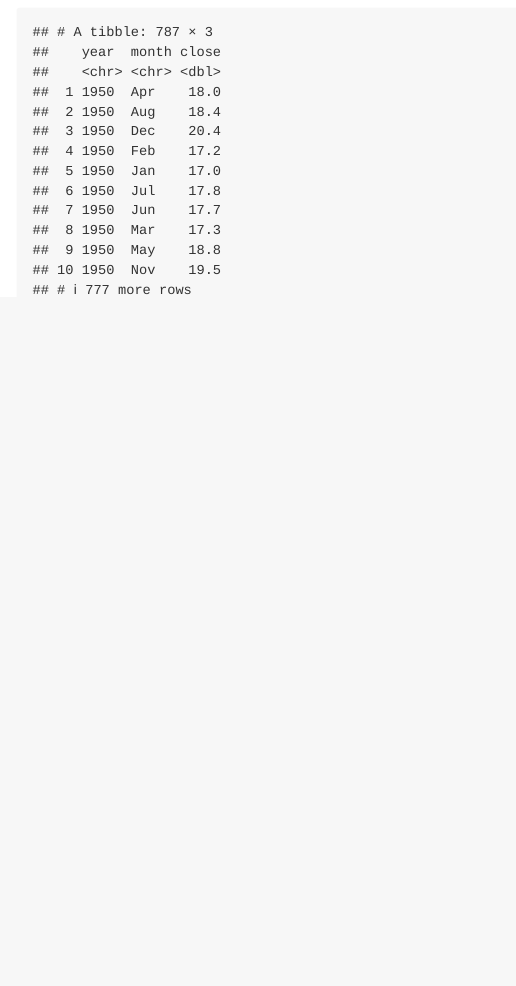
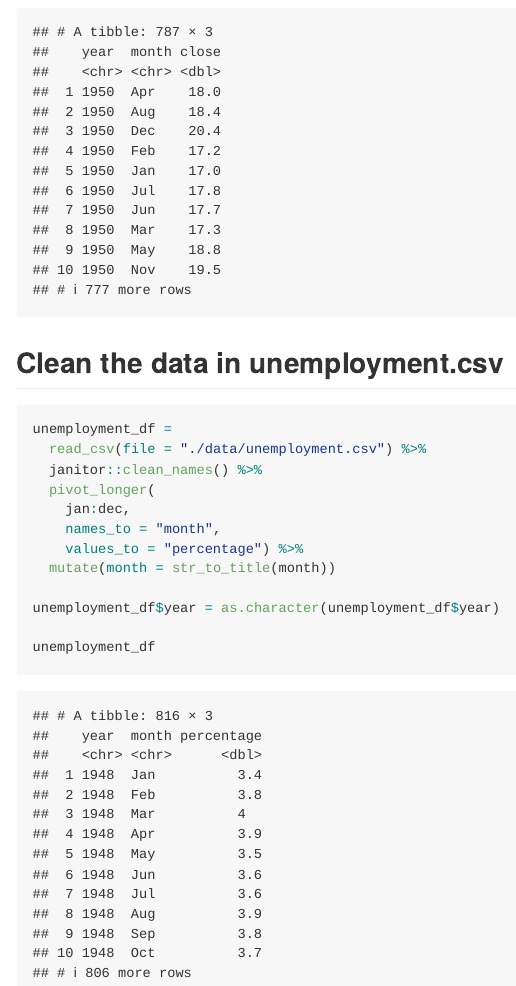
Before and after one commit to Rain9889/p8105_hw2_yw3995, an R Markdown document (p8105_hw2_yw3995.Rmd): the page in a window 1100 px wide, from 1340 px down. The pictures show the output file p8105_hw2_yw3995.md that the author committed with the source, drawn offline in the style of GitHub.

Commit message:
Question1 - Clean theunemployment.csv dataset

````diff
--- a/p8105_hw2_yw3995.Rmd
+++ b/p8105_hw2_yw3995.Rmd
@@ -46,3 +46,20 @@ snp_df =
 
 snp_df
 ```
+
+## Clean the data in unemployment.csv
+
+```{r, message = FALSE}
+unemployment_df =
+  read_csv(file = "./data/unemployment.csv") %>%
+  janitor::clean_names() %>%
+  pivot_longer(
+    jan:dec,
+    names_to = "month",
+    values_to = "percentage") %>%
+  mutate(month = str_to_title(month))
+
+unemployment_df$year = as.character(unemployment_df$year)
+
+unemployment_df
+```
````
Also changed, not shown: p8105_hw2_yw3995.md, p8105_hw2_yw3995.Rmd (4 more changed lines).
